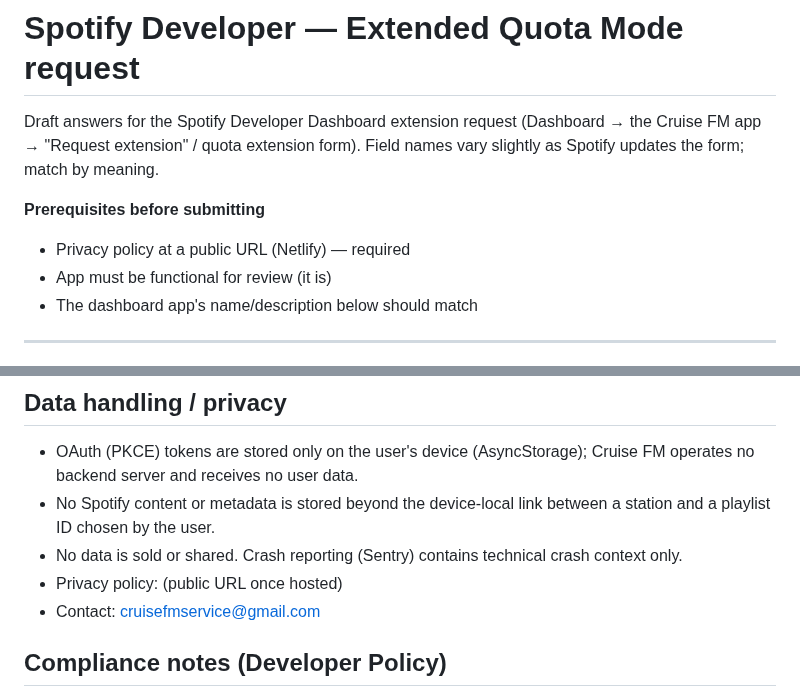
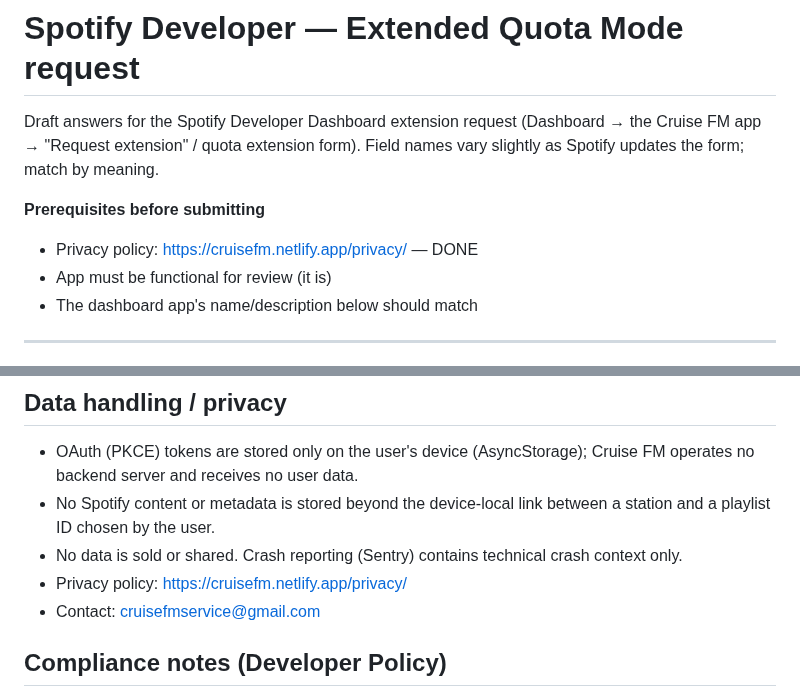
Before and after one commit to driftlore43-beep/CruiseFM, a Markdown page: docs/launch/spotify-extension-request.md, 2 parts joined by grey strips. Drawn GitHub-style.

```diff
--- a/docs/launch/spotify-extension-request.md
+++ b/docs/launch/spotify-extension-request.md
@@ -6,7 +6,7 @@ form). Field names vary slightly as Spotify updates the form; match by
 meaning.
 
 **Prerequisites before submitting**
-- Privacy policy at a public URL (Netlify) — required
+- Privacy policy: https://cruisefm.netlify.app/privacy/ — DONE
 - App must be functional for review (it is)
 - The dashboard app's name/description below should match
 
@@ -73,7 +73,7 @@ tier is purely cosmetic app features (visual modes and themes).
   between a station and a playlist ID chosen by the user.
 - No data is sold or shared. Crash reporting (Sentry) contains technical
   crash context only.
-- Privacy policy: (public URL once hosted)
+- Privacy policy: https://cruisefm.netlify.app/privacy/
 - Contact: cruisefmservice@gmail.com
 
 ## Compliance notes (Developer Policy)
```
Also changed, not shown: docs/launch/store-listing.md (+2 -3 lines).
